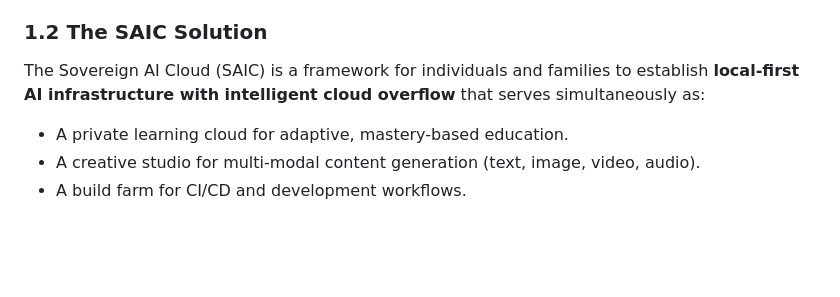
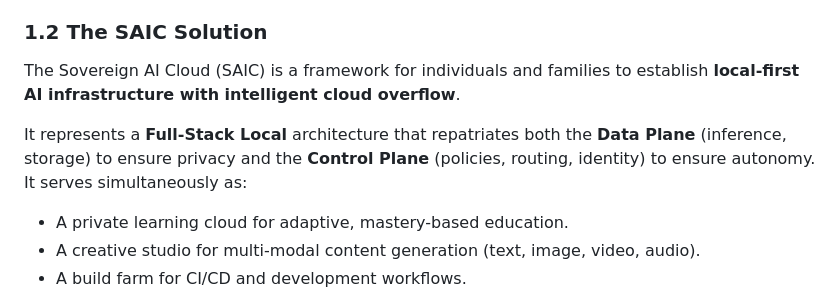
Before and after one commit to johnmcswain/saic_poc, a Markdown page: SAIC-Framework-v1.5.3.md, the part around the change. Rendered like a GitHub page; blank space fills up the shorter version.

```diff
--- a/SAIC-Framework-v1.5.3.md
+++ b/SAIC-Framework-v1.5.3.md
@@ -49,7 +49,9 @@ Artificial intelligence has become essential infrastructure for knowledge work,
 
 ### 1.2 The SAIC Solution
 
-The Sovereign AI Cloud (SAIC) is a framework for individuals and families to establish **local-first AI infrastructure with intelligent cloud overflow** that serves simultaneously as:
+The Sovereign AI Cloud (SAIC) is a framework for individuals and families to establish **local-first AI infrastructure with intelligent cloud overflow**.
+
+It represents a **Full-Stack Local** architecture that repatriates both the **Data Plane** (inference, storage) to ensure privacy and the **Control Plane** (policies, routing, identity) to ensure autonomy. It serves simultaneously as:
 
 - A private learning cloud for adaptive, mastery-based education.
 - A creative studio for multi-modal content generation (text, image, video, audio).
```
Also changed, not shown: README.md (+1 -0 lines).
